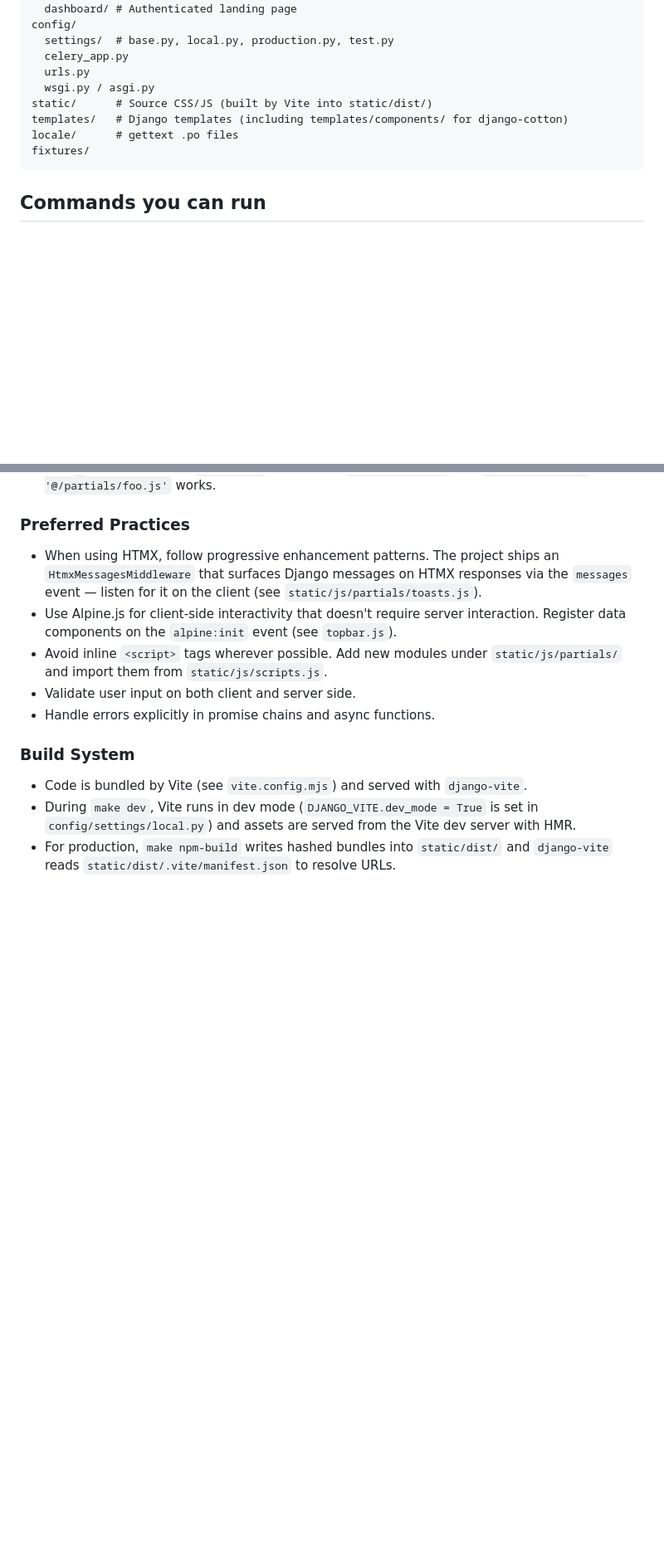
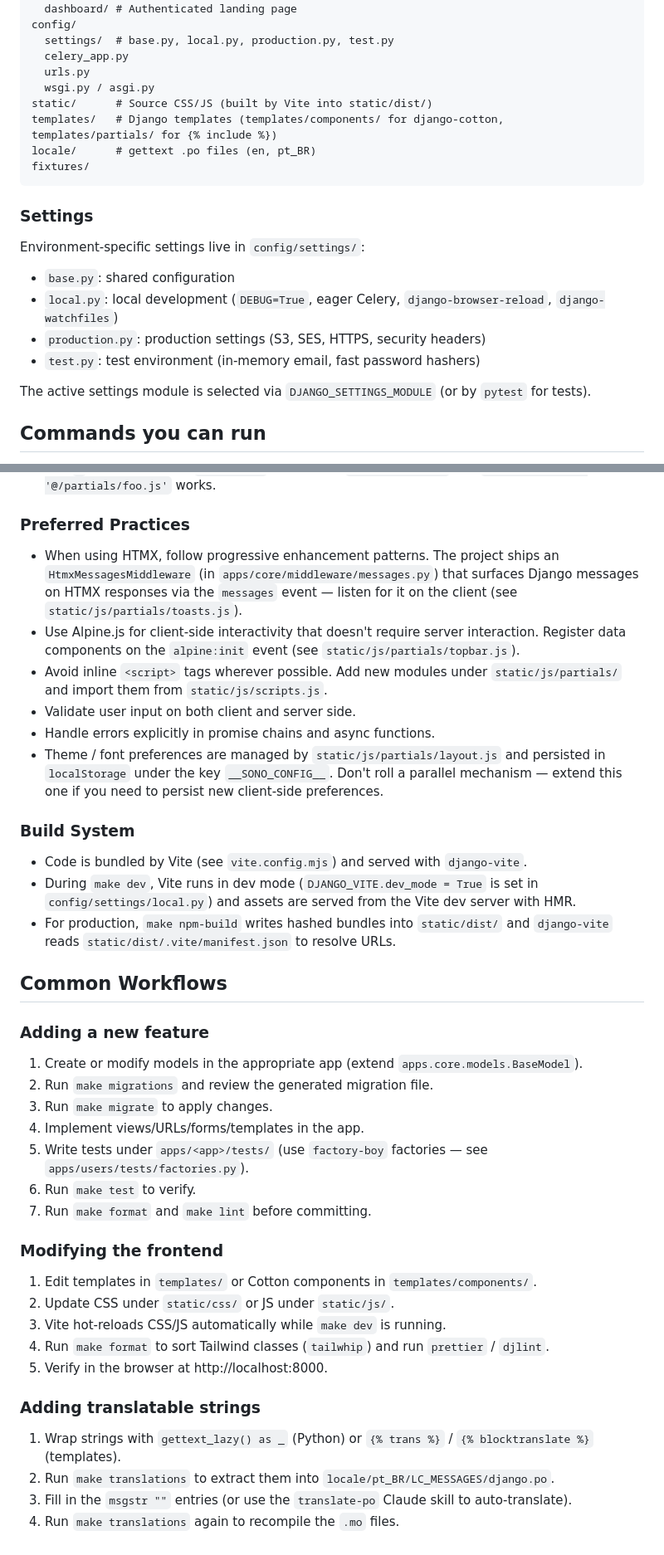
Before and after one commit to DenPaz/sono, a Markdown page: CLAUDE.md, 2 parts joined by grey strips. Shown at 83% size. Rendered like a GitHub page; blank space fills up the shorter version.

````diff
--- a/CLAUDE.md
+++ b/CLAUDE.md
@@ -45,10 +82,21 @@ config/
   urls.py
   wsgi.py / asgi.py
 static/      # Source CSS/JS (built by Vite into static/dist/)
-templates/   # Django templates (including templates/components/ for django-cotton)
-locale/      # gettext .po files
+templates/   # Django templates (templates/components/ for django-cotton, templates/partials/ for {% include %})
+locale/      # gettext .po files (en, pt_BR)
 fixtures/
 ```
+
+### Settings
+
+Environment-specific settings live in `config/settings/`:
+
+- `base.py`: shared configuration
+- `local.py`: local development (`DEBUG=True`, eager Celery, `django-browser-reload`, `django-watchfiles`)
+- `production.py`: production settings (S3, SES, HTTPS, security headers)
+- `test.py`: test environment (in-memory email, fast password hashers)
+
+The active settings module is selected via `DJANGO_SETTINGS_MODULE` (or by `pytest` for tests).
 
 ## Commands you can run
 
@@ -241,14 +309,18 @@ target (already part of `make setup`).
 ### Preferred Practices
 
 - When using HTMX, follow progressive enhancement patterns. The project ships an
-  `HtmxMessagesMiddleware` that surfaces Django messages on HTMX responses via the
-  `messages` event — listen for it on the client (see `static/js/partials/toasts.js`).
+  `HtmxMessagesMiddleware` (in `apps/core/middleware/messages.py`) that surfaces Django
+  messages on HTMX responses via the `messages` event — listen for it on the client
+  (see `static/js/partials/toasts.js`).
 - Use Alpine.js for client-side interactivity that doesn't require server interaction.
-  Register data components on the `alpine:init` event (see `topbar.js`).
+  Register data components on the `alpine:init` event (see `static/js/partials/topbar.js`).
 - Avoid inline `<script>` tags wherever possible. Add new modules under `static/js/partials/`
   and import them from `static/js/scripts.js`.
 - Validate user input on both client and server side.
 - Handle errors explicitly in promise chains and async functions.
+- Theme / font preferences are managed by `static/js/partials/layout.js` and persisted in
+  `localStorage` under the key `__SONO_CONFIG__`. Don't roll a parallel mechanism — extend
+  this one if you need to persist new client-side preferences.
 
 ### Build System
 
@@ -257,3 +329,30 @@ target (already part of `make setup`).
   `config/settings/local.py`) and assets are served from the Vite dev server with HMR.
 - For production, `make npm-build` writes hashed bundles into `static/dist/` and
   `django-vite` reads `static/dist/.vite/manifest.json` to resolve URLs.
+
+## Common Workflows
+
+### Adding a new feature
+
+1. Create or modify models in the appropriate app (extend `apps.core.models.BaseModel`).
+2. Run `make migrations` and review the generated migration file.
+3. Run `make migrate` to apply changes.
+4. Implement views/URLs/forms/templates in the app.
+5. Write tests under `apps/<app>/tests/` (use `factory-boy` factories — see `apps/users/tests/factories.py`).
+6. Run `make test` to verify.
+7. Run `make format` and `make lint` before committing.
+
+### Modifying the frontend
+
+1. Edit templates in `templates/` or Cotton components in `templates/components/`.
+2. Update CSS under `static/css/` or JS under `static/js/`.
+3. Vite hot-reloads CSS/JS automatically while `make dev` is running.
+4. Run `make format` to sort Tailwind classes (`tailwhip`) and run `prettier` / `djlint`.
+5. Verify in the browser at http://localhost:8000.
+
+### Adding translatable strings
+
+1. Wrap strings with `gettext_lazy() as _` (Python) or `{% trans %}` / `{% blocktranslate %}` (templates).
+2. Run `make translations` to extract them into `locale/pt_BR/LC_MESSAGES/django.po`.
+3. Fill in the `msgstr ""` entries (or use the `translate-po` Claude skill to auto-translate).
+4. Run `make translations` again to recompile the `.mo` files.
````
Also changed, not shown: other parts of CLAUDE.md (+79 -22 lines).
